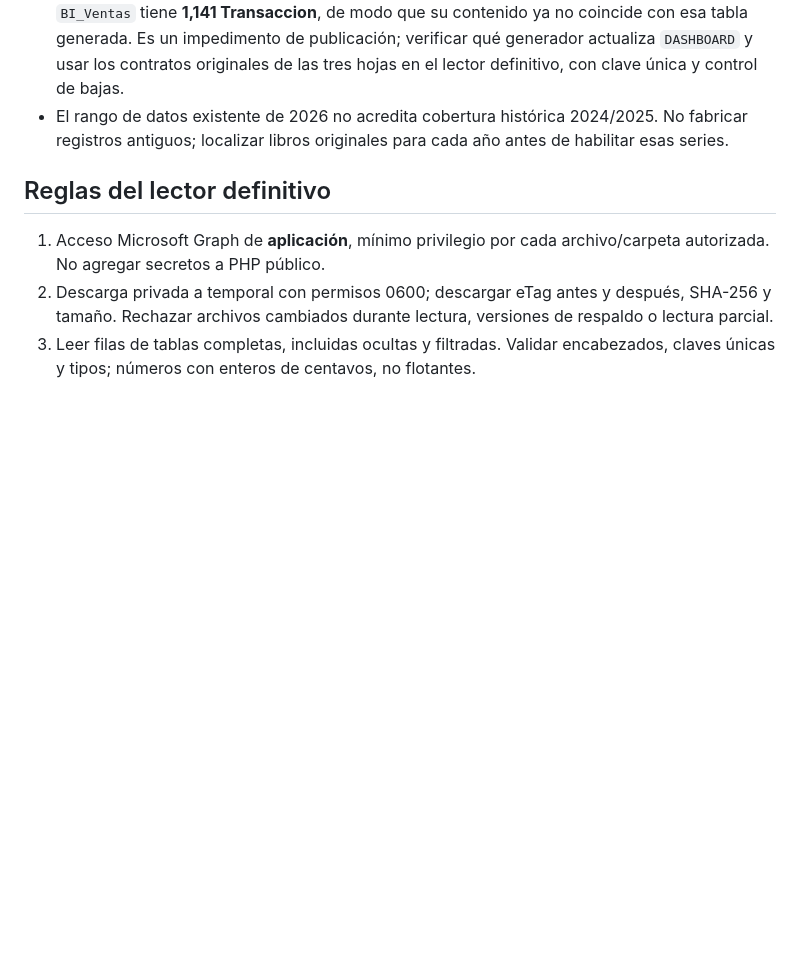
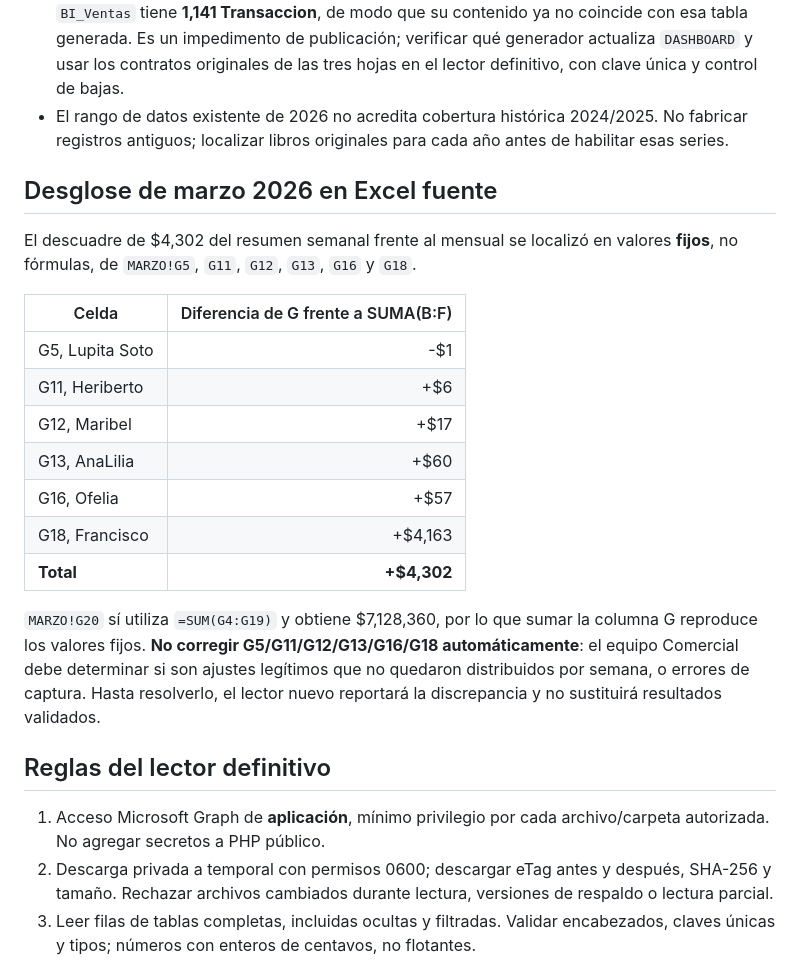
Before and after one commit to Meguesa/Dashboard-Direccion, a Markdown page: docs/ventas-excel-directo-plan-20261109.md, the part around the change. Rendered like a GitHub page; blank space fills up the shorter version.

Commit message:
Registrar diferencia de marzo en resumen de Ventas original

```diff
--- a/docs/ventas-excel-directo-plan-20261109.md
+++ b/docs/ventas-excel-directo-plan-20261109.md
@@ -30,6 +30,22 @@ No suspender Power Automate ni eliminar las listas hasta concluir la conciliaci
 - **Auditoría directa del libro `CONTRATOS.xlsx`:** su tabla `DASHBOARD` tiene **1,096 Transaccion** y **9 claves duplicadas**, todas en `LOTES`, agosto de 2026, con registros repetidos idénticos. La lista `BI_Ventas` tiene **1,141 Transaccion**, de modo que su contenido ya no coincide con esa tabla generada. Es un impedimento de publicación; verificar qué generador actualiza `DASHBOARD` y usar los contratos originales de las tres hojas en el lector definitivo, con clave única y control de bajas.
 - El rango de datos existente de 2026 no acredita cobertura histórica 2024/2025. No fabricar registros antiguos; localizar libros originales para cada año antes de habilitar esas series.
 
+## Desglose de marzo 2026 en Excel fuente
+
+El descuadre de $4,302 del resumen semanal frente al mensual se localizó en valores **fijos**, no fórmulas, de `MARZO!G5`, `G11`, `G12`, `G13`, `G16` y `G18`.
+
+| Celda | Diferencia de G frente a SUMA(B:F) |
+| --- | ---: |
+| G5, Lupita Soto | -$1 |
+| G11, Heriberto | +$6 |
+| G12, Maribel | +$17 |
+| G13, AnaLilia | +$60 |
+| G16, Ofelia | +$57 |
+| G18, Francisco | +$4,163 |
+| **Total** | **+$4,302** |
+
+`MARZO!G20` sí utiliza `=SUM(G4:G19)` y obtiene $7,128,360, por lo que sumar la columna G reproduce los valores fijos. **No corregir G5/G11/G12/G13/G16/G18 automáticamente**: el equipo Comercial debe determinar si son ajustes legítimos que no quedaron distribuidos por semana, o errores de captura. Hasta resolverlo, el lector nuevo reportará la discrepancia y no sustituirá resultados validados.
+
 ## Reglas del lector definitivo
 
 1. Acceso Microsoft Graph de **aplicación**, mínimo privilegio por cada archivo/carpeta autorizada. No agregar secretos a PHP público.
```
